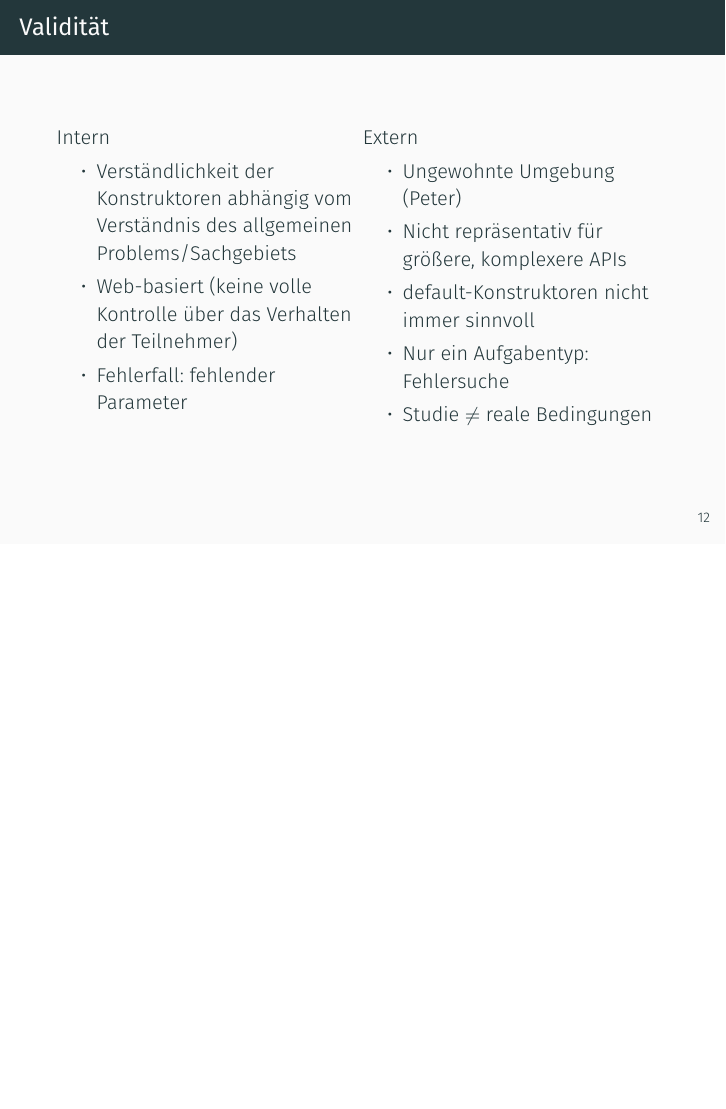
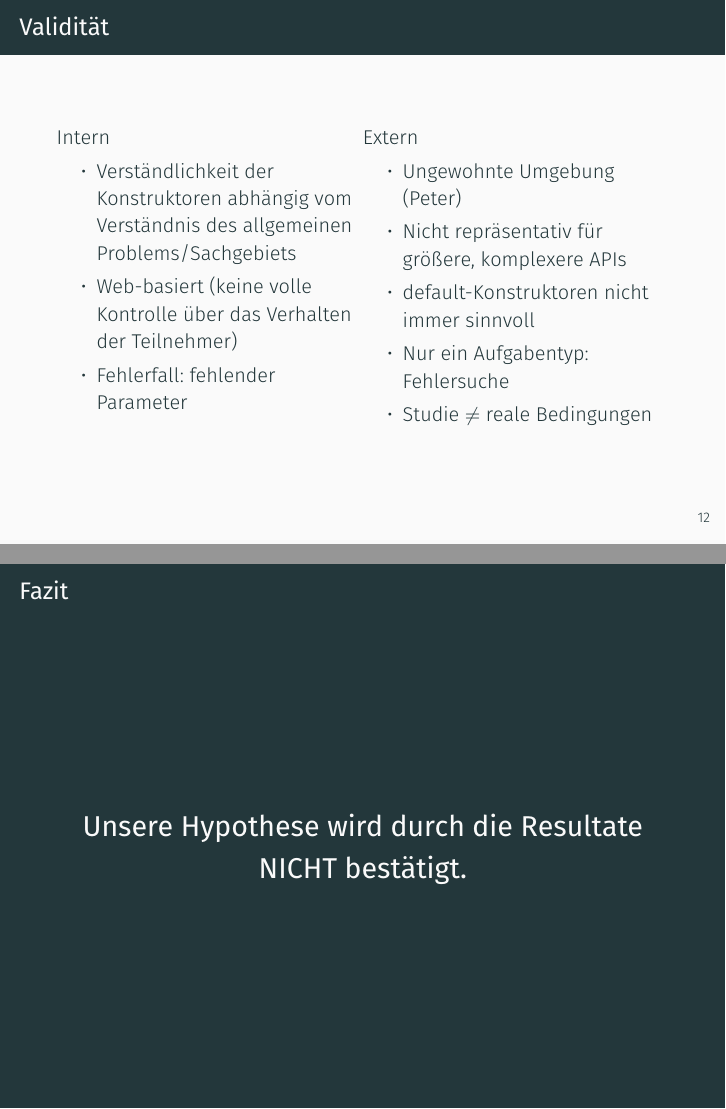
Before and after one commit to Oberacda/ProseminarApiUsabilityPresentation, LaTeX slides (Presentation.tex): page 18 of 21 before the commit and pages 18 and 19 of 22 after it, the two joined at a grey line, the shorter picture padded with empty space. Compiled offline with XeLaTeX; a missing font is replaced by an installed copy or a similar font.

Commit message:
added Fazit

```diff
--- a/Presentation.tex
+++ b/Presentation.tex
@@ -225,6 +225,10 @@
 
 	\end{frame}
 
+	\begin{frame}[standout]{Fazit}
+		Unsere Hypothese wird durch die Resultate NICHT bestätigt.
+	\end{frame}
+
 \section{Vielen Dank für eure Aufmerksamkeit}
 
 \appendix
```
